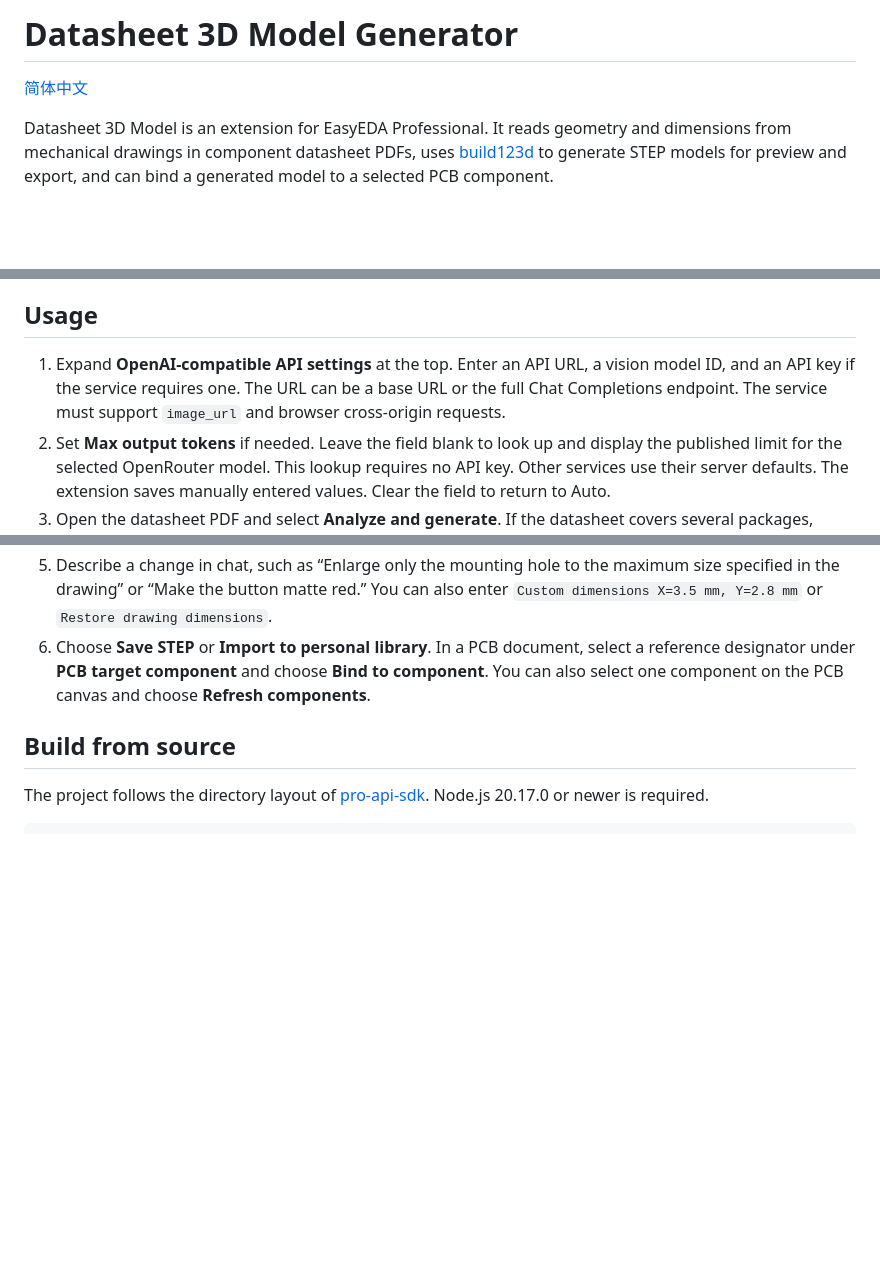
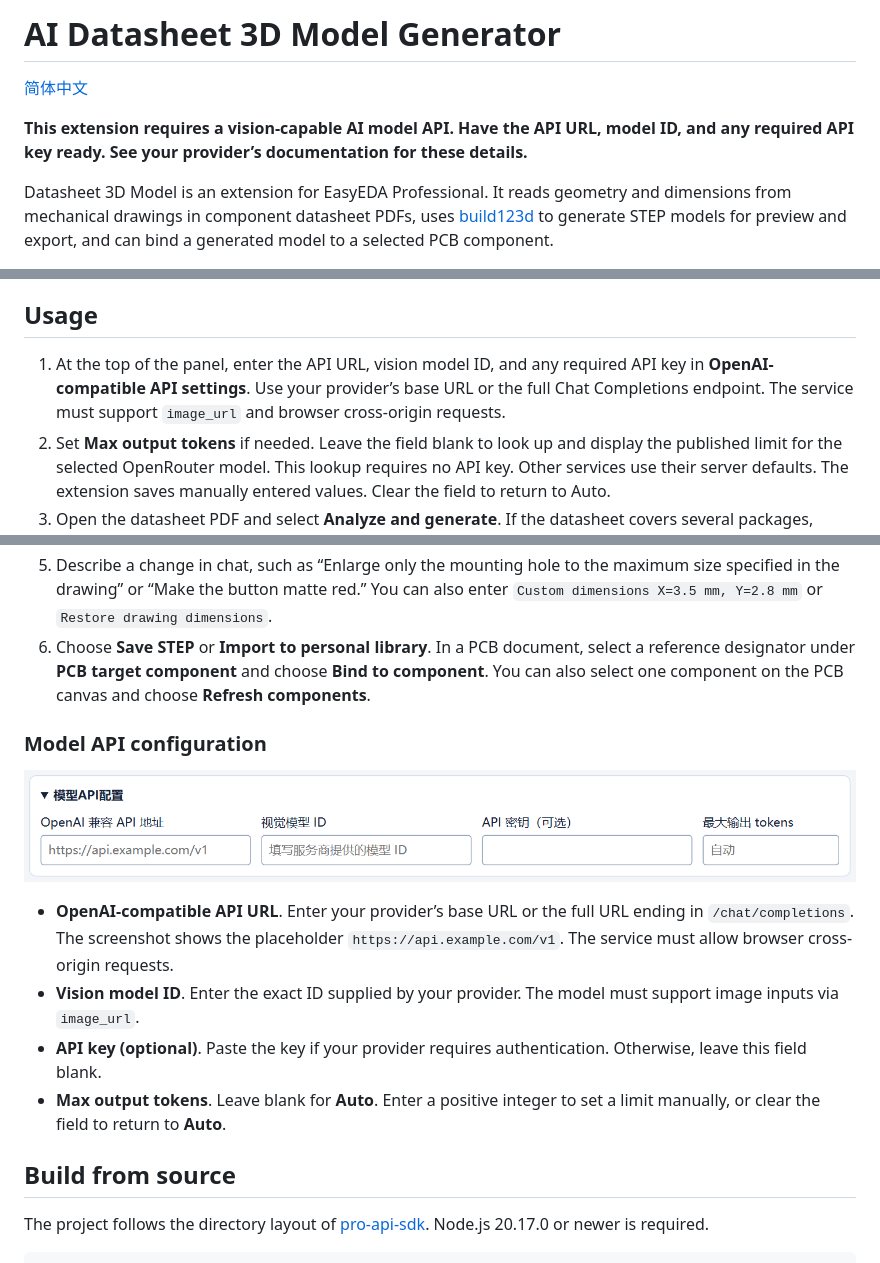
Before and after one commit to easyeda/eext-device-model-generator, a Markdown page: README.en.md, 3 parts joined by grey strips. Rendered like a GitHub page; pictures changed too: images/guide-api-settings.png (added); blank space fills up the shorter version.

Commit message:
chore: readme添加模型配置说明

```diff
--- a/README.en.md
+++ b/README.en.md
@@ -1,6 +1,8 @@
-# Datasheet 3D Model Generator
+# AI Datasheet 3D Model Generator
 
 [简体中文](./README.md)
+
+**This extension requires a vision-capable AI model API. Have the API URL, model ID, and any required API key ready. See your provider’s documentation for these details.**
 
 Datasheet 3D Model is an extension for EasyEDA Professional. It reads geometry and dimensions from mechanical drawings in component datasheet PDFs, uses [build123d](https://github.com/gumyr/build123d) to generate STEP models for preview and export, and can bind a generated model to a selected PCB component.
 
@@ -39,12 +41,21 @@ Save a STEP file, import the model into your personal 3D library, or bind it to
 
 ## Usage
 
-1. Expand **OpenAI-compatible API settings** at the top. Enter an API URL, a vision model ID, and an API key if the service requires one. The URL can be a base URL or the full Chat Completions endpoint. The service must support `image_url` and browser cross-origin requests.
+1. At the top of the panel, enter the API URL, vision model ID, and any required API key in **OpenAI-compatible API settings**. Use your provider’s base URL or the full Chat Completions endpoint. The service must support `image_url` and browser cross-origin requests.
 2. Set **Max output tokens** if needed. Leave the field blank to look up and display the published limit for the selected OpenRouter model. This lookup requires no API key. Other services use their server defaults. The extension saves manually entered values. Clear the field to return to Auto.
 3. Open the datasheet PDF and select **Analyze and generate**. If the datasheet covers several packages, provide the full part number, package name, or original PDF page number in the chat.
 4. Inspect the 3D preview and **Dimensions from drawing**. The arrows switch between selected drawings and their dimensions. PCB pad dimensions are marked separately. Select **Read drawing again** to recheck the selected pages.
 5. Describe a change in chat, such as “Enlarge only the mounting hole to the maximum size specified in the drawing” or “Make the button matte red.” You can also enter `Custom dimensions X=3.5 mm, Y=2.8 mm` or `Restore drawing dimensions`.
 6. Choose **Save STEP** or **Import to personal library**. In a PCB document, select a reference designator under **PCB target component** and choose **Bind to component**. You can also select one component on the PCB canvas and choose **Refresh components**.
+
+### Model API configuration
+
+![The four model API configuration fields in the Chinese interface](images/guide-api-settings.png)
+
+- **OpenAI-compatible API URL**. Enter your provider’s base URL or the full URL ending in `/chat/completions`. The screenshot shows the placeholder `https://api.example.com/v1`. The service must allow browser cross-origin requests.
+- **Vision model ID**. Enter the exact ID supplied by your provider. The model must support image inputs via `image_url`.
+- **API key (optional)**. Paste the key if your provider requires authentication. Otherwise, leave this field blank.
+- **Max output tokens**. Leave blank for **Auto**. Enter a positive integer to set a limit manually, or clear the field to return to **Auto**.
 
 ## Build from source
 
```
Also changed, not shown: CHANGELOG.md (+4 -0 lines), README.md (+13 -2 lines), 4 other files.
